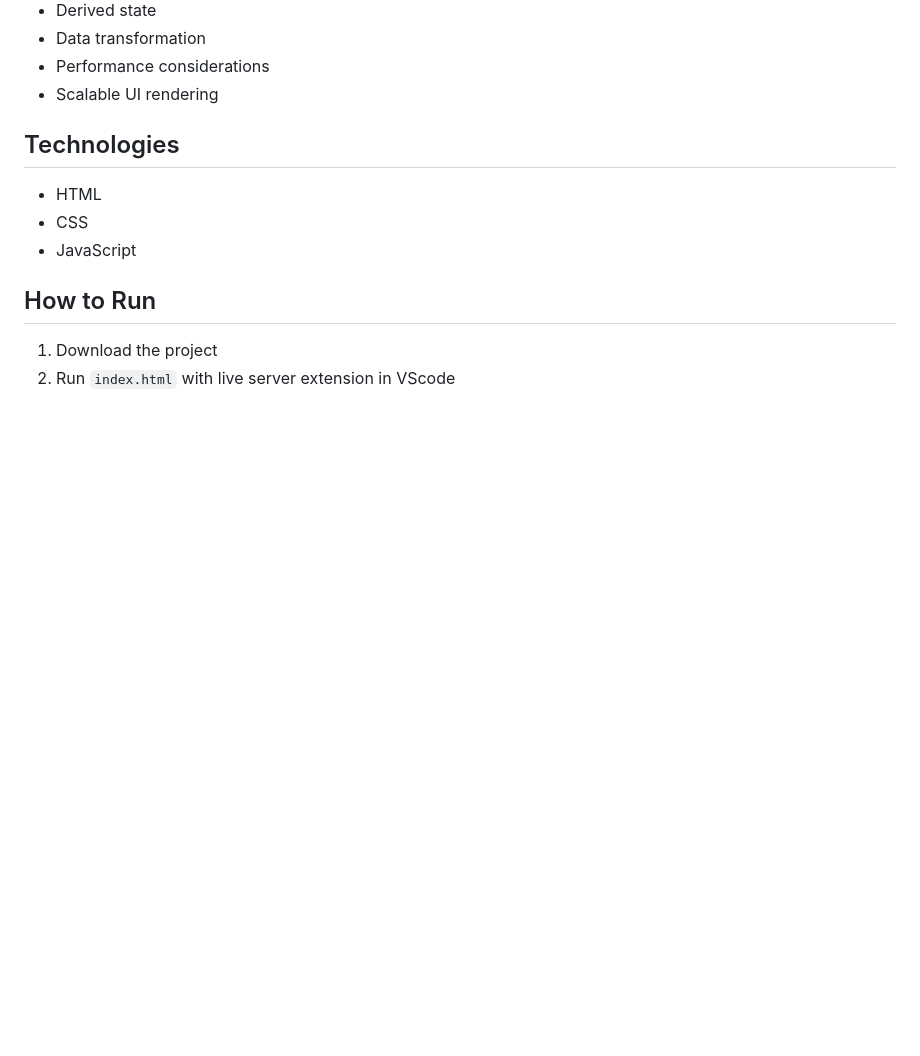
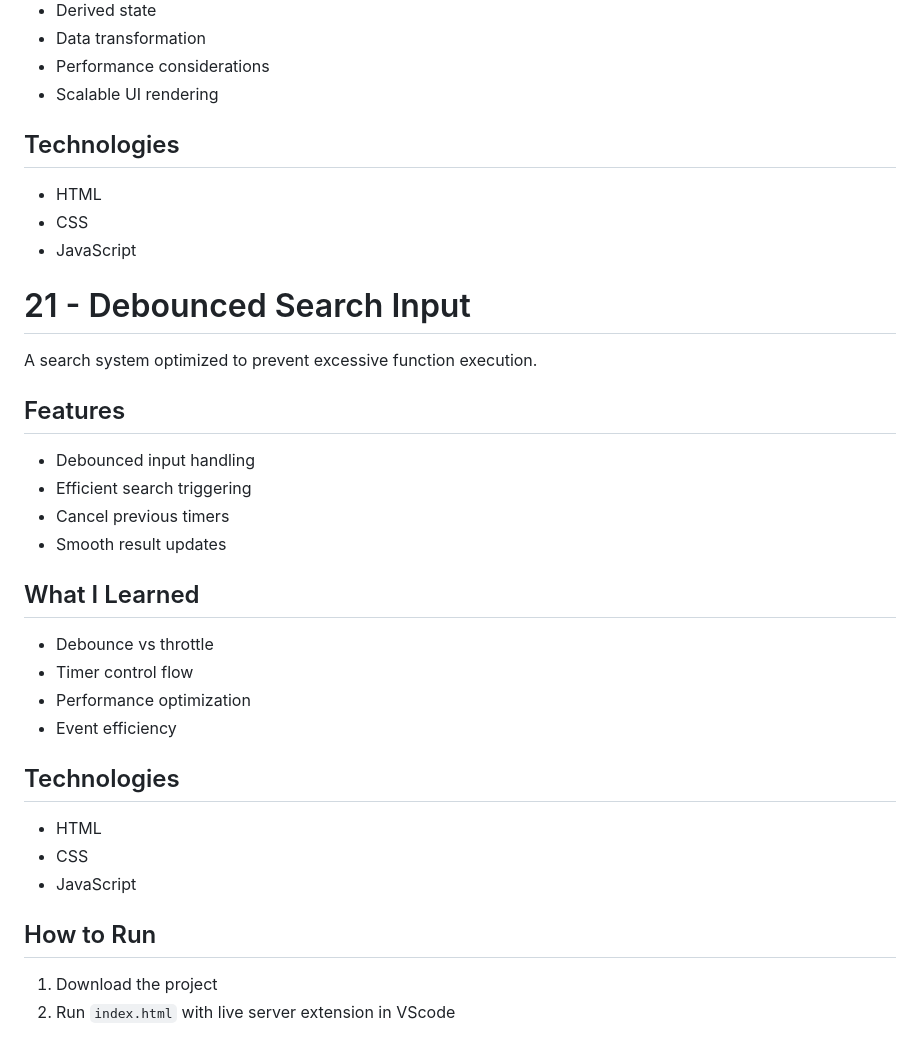
Before and after one commit to jamabusiness2003-a11y/learning_JS_Part_2, a Markdown page: README.md, the part around the change. Rendered like a GitHub page; blank space fills up the shorter version.

```diff
--- a/README.md
+++ b/README.md
@@ -266,6 +266,27 @@ An interactive data table with sorting, filtering and pagination.
 - CSS
 - JavaScript
 
+# 21 - Debounced Search Input
+
+A search system optimized to prevent excessive function execution.
+
+## Features
+- Debounced input handling
+- Efficient search triggering
+- Cancel previous timers
+- Smooth result updates
+
+## What I Learned
+- Debounce vs throttle
+- Timer control flow
+- Performance optimization
+- Event efficiency
+
+## Technologies
+- HTML
+- CSS
+- JavaScript
+
 ## How to Run
 1. Download the project
 2. Run `index.html` with live server extension in VScode
```
